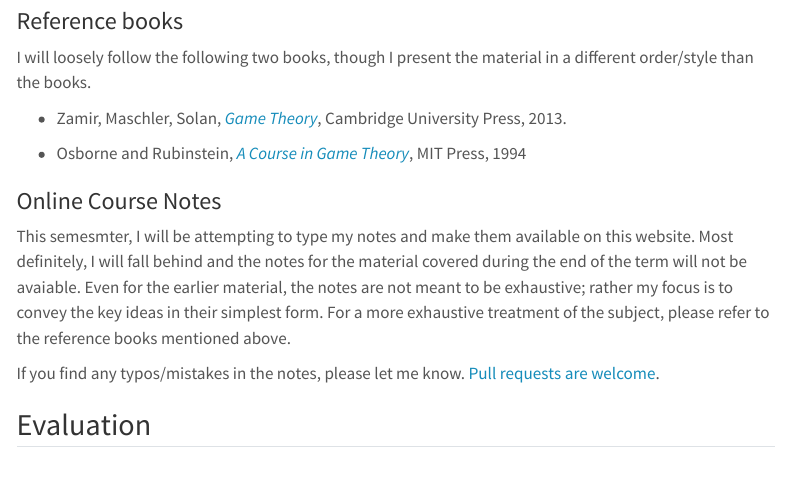
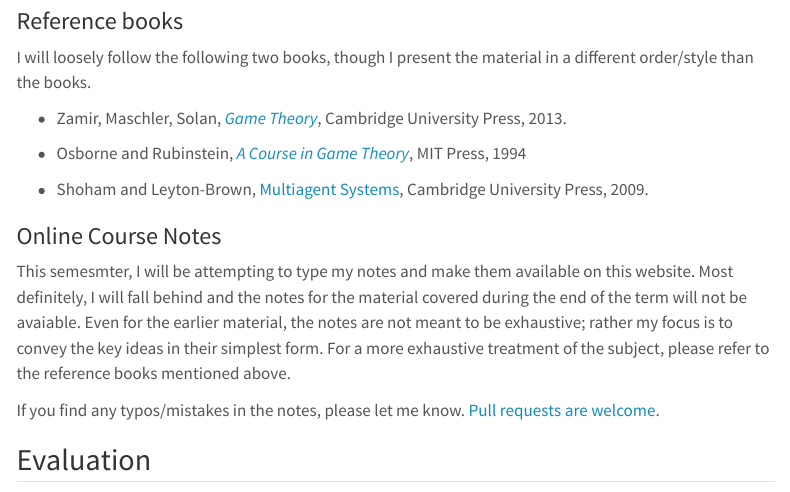
Before and after one commit to adityam/multi-agent-systems, a Quarto document (index.qmd): the page in a window 1100 px wide, from 1000 px down. Rendered offline with R 4.5, knitr and Pandoc in place of Quarto, with nearby package versions; menus at the side of the page are left out.

Commit message:
Added another book

```diff
--- a/index.qmd
+++ b/index.qmd
@@ -56,6 +56,8 @@ I will loosely follow the following two books, though I present the material in
 - Zamir, Maschler, Solan, [*Game Theory*](https://mcgill.on.worldcat.org/oclc/813858402), Cambridge University Press, 2013.
 
 - Osborne and Rubinstein, [*A Course in Game Theory*](https://mcgill.on.worldcat.org/oclc/44963976), MIT Press, 1994
+
+- Shoham and Leyton-Brown, [Multiagent Systems](https://www.cambridge.org/core/books/multiagent-systems/B11B69E0CB9032D6EC0A254F59922360), Cambridge University Press, 2009.
 
 ### Online Course Notes
 
```
